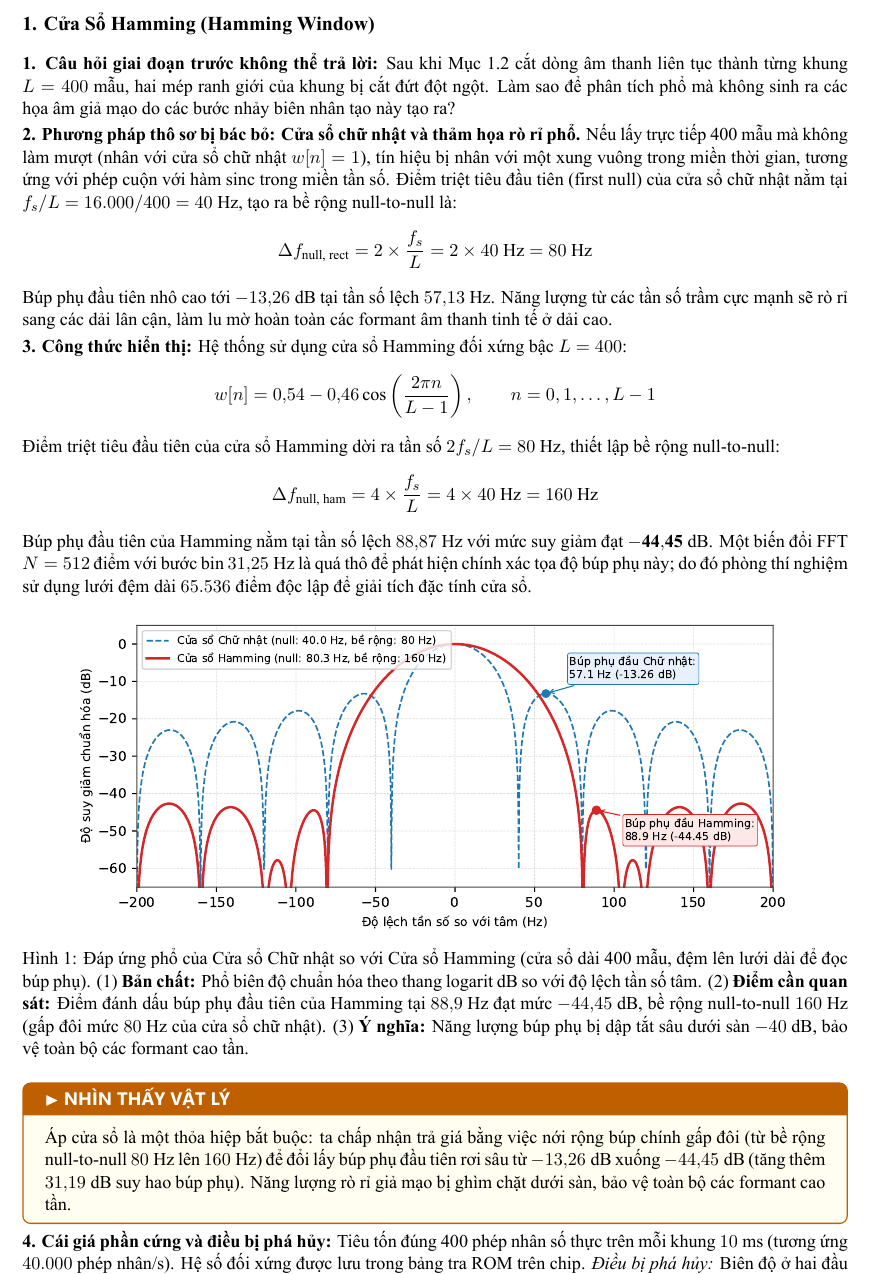
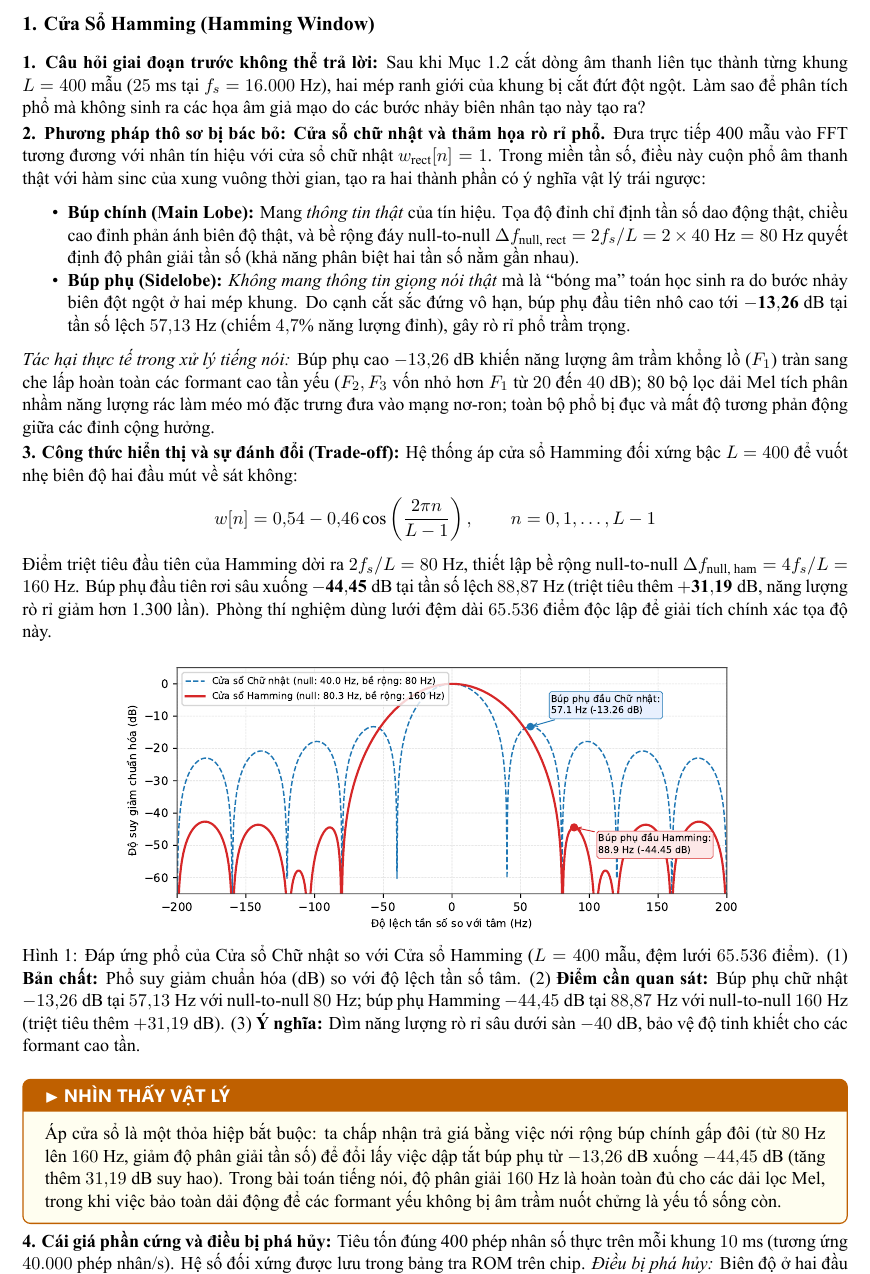
Before and after one commit to mtgrix/voice_processing_in_fpga_material, a LaTeX document (chapter01/sec_1_3_vi.tex): part of page 2 of 8, cut so that both start at the same text. The pictures show the PDF file chapter01/sec_1_3_vi.pdf that the author committed with the source.

Commit message:
docs: clarify rectangular window spectral leakage and Hamming trade-off in section 1.3

```diff
--- a/chapter01/sec_1_3_vi.tex
+++ b/chapter01/sec_1_3_vi.tex
@@ -126,29 +126,27 @@ Tích số thời gian - tần số bằng đúng đơn vị:
 
-\textbf{2. Phương pháp thô sơ bị bác bỏ: Cửa sổ chữ nhật và thảm họa rò rỉ phổ.} Nếu lấy trực tiếp 400 mẫu mà không làm mượt (nhân với cửa sổ chữ nhật $w[n]=1$), tín hiệu bị nhân với một xung vuông trong miền thời gian, tương ứng với phép cuộn với hàm $\text{sinc}$ trong miền tần số. Điểm triệt tiêu đầu tiên (first null) của cửa sổ chữ nhật nằm tại $f_s/L = 16.000 / 400 = 40\text{ Hz}$, tạo ra bề rộng null-to-null là:
-\[
-\Delta f_{\text{null, rect}} = 2 \times \frac{f_s}{L} = 2 \times 40\text{ Hz} = 80\text{ Hz}
-\]
-Búp phụ đầu tiên nhô cao tới $-13{,}26\text{ dB}$ tại tần số lệch $57{,}13\text{ Hz}$. Năng lượng từ các tần số trầm cực mạnh sẽ rò rỉ sang các dải lân cận, làm lu mờ hoàn toàn các formant âm thanh tinh tế ở dải cao.
+\textbf{2. Phương pháp thô sơ bị bác bỏ: Cửa sổ chữ nhật và thảm họa rò rỉ phổ.} Đưa trực tiếp 400 mẫu vào FFT tương đương với nhân tín hiệu với cửa sổ chữ nhật $w_{\text{rect}}[n]=1$. Trong miền tần số, điều này cuộn phổ âm thanh thật với hàm sinc của xung vuông thời gian, tạo ra hai thành phần có ý nghĩa vật lý trái ngược:
+\begin{itemize}
+    \setlength{\itemsep}{0pt}\setlength{\parskip}{0pt}
+    \item \textbf{Búp chính (Main Lobe):} Mang \textit{thông tin thật} của tín hiệu. Tọa độ đỉnh chỉ định tần số dao động thật, chiều cao đỉnh phản ánh biên độ thật, và bề rộng đáy null-to-null $\Delta f_{\text{null, rect}} = 2f_s/L = 2 \times 40\text{ Hz} = 80\text{ Hz}$ quyết định độ phân giải tần số (khả năng phân biệt hai tần số nằm gần nhau).
+    \item \textbf{Búp phụ (Sidelobe):} \textit{Không mang thông tin giọng nói thật} mà là ``bóng ma'' toán học sinh ra do bước nhảy biên đột ngột ở hai mép khung. Do cạnh cắt sắc đứng vô hạn, búp phụ đầu tiên nhô cao tới $\mathbf{-13{,}26\text{ dB}}$ tại tần số lệch $57{,}13\text{ Hz}$ (chiếm $4{,}7\%$ năng lượng đỉnh), gây rò rỉ phổ trầm trọng.
+\end{itemize}
+\textit{Tác hại thực tế trong xử lý tiếng nói:} Búp phụ cao $-13{,}26\text{ dB}$ khiến năng lượng âm trầm khổng lồ ($F_1$) tràn sang che lấp hoàn toàn các formant cao tần yếu ($F_2, F_3$ vốn nhỏ hơn $F_1$ từ $20$ đến $40\text{ dB}$); 80 bộ lọc dải Mel tích phân nhầm năng lượng rác làm méo mó đặc trưng đưa vào mạng nơ-ron; toàn bộ phổ bị đục và mất độ tương phản động giữa các đỉnh cộng hưởng.
 
-\textbf{3. Công thức hiển thị:} Hệ thống sử dụng cửa sổ Hamming đối xứng bậc $L = 400$:
+\textbf{3. Công thức hiển thị và sự đánh đổi (Trade-off):} Hệ thống áp cửa sổ Hamming đối xứng bậc $L = 400$ để vuốt nhẹ biên độ hai đầu mút về sát không:
 \[
 w[n] = 0{,}54 - 0{,}46 \cos\left(\frac{2\pi n}{L - 1}\right), \qquad n = 0, 1, \dots, L - 1
 \]
-Điểm triệt tiêu đầu tiên của cửa sổ Hamming dời ra tần số $2f_s/L = 80\text{ Hz}$, thiết lập bề rộng null-to-null:
-\[
-\Delta f_{\text{null, ham}} = 4 \times \frac{f_s}{L} = 4 \times 40\text{ Hz} = 160\text{ Hz}
-\]
-Búp phụ đầu tiên của Hamming nằm tại tần số lệch $88{,}87\text{ Hz}$ với mức suy giảm đạt $\mathbf{-44{,}45\text{ dB}}$. Một biến đổi FFT $N=512$ điểm với bước bin $31{,}25\text{ Hz}$ là quá thô để phát hiện chính xác tọa độ búp phụ này; do đó phòng thí nghiệm sử dụng lưới đệm dài $65.536$ điểm độc lập để giải tích đặc tính cửa sổ.
+Điểm triệt tiêu đầu tiên của Hamming dời ra $2f_s/L = 80\text{ Hz}$, thiết lập bề rộng null-to-null $\Delta f_{\text{null, ham}} = 4f_s/L = 160\text{ Hz}$. Búp phụ đầu tiên rơi sâu xuống $\mathbf{-44{,}45\text{ dB}}$ tại tần số lệch $88{,}87\text{ Hz}$ (triệt tiêu thêm $\mathbf{+31{,}19\text{ dB}}$, năng lượng rò rỉ giảm hơn 1.300 lần). Phòng thí nghiệm dùng lưới đệm dài $65.536$ điểm độc lập để giải tích chính xác tọa độ này.
 
 \begin{figure}[h]
 \centering
-\includegraphics[width=0.88\textwidth]{fig_1_3_window_vi.pdf}
-\vspace{-1.5mm}
-\caption{Đáp ứng phổ của Cửa sổ Chữ nhật so với Cửa sổ Hamming (cửa sổ dài 400 mẫu, đệm lên lưới dài để đọc búp phụ). (1) \textbf{Bản chất:} Phổ biên độ chuẩn hóa theo thang logarit dB so với độ lệch tần số tâm. (2) \textbf{Điểm cần quan sát:} Điểm đánh dấu búp phụ đầu tiên của Hamming tại $88{,}9\text{ Hz}$ đạt mức $-44{,}45\text{ dB}$, bề rộng null-to-null $160\text{ Hz}$ (gấp đôi mức $80\text{ Hz}$ của cửa sổ chữ nhật). (3) \textbf{Ý nghĩa:} Năng lượng búp phụ bị dập tắt sâu dưới sàn $-40\text{ dB}$, bảo vệ toàn bộ các formant cao tần.}
+\includegraphics[width=0.76\textwidth]{fig_1_3_window_vi.pdf}
+\vspace{-2mm}
+\caption{Đáp ứng phổ của Cửa sổ Chữ nhật so với Cửa sổ Hamming ($L=400$ mẫu, đệm lưới $65.536$ điểm). (1) \textbf{Bản chất:} Phổ suy giảm chuẩn hóa (dB) so với độ lệch tần số tâm. (2) \textbf{Điểm cần quan sát:} Búp phụ chữ nhật $-13{,}26\text{ dB}$ tại $57{,}13\text{ Hz}$ với null-to-null $80\text{ Hz}$; búp phụ Hamming $-44{,}45\text{ dB}$ tại $88{,}87\text{ Hz}$ với null-to-null $160\text{ Hz}$ (triệt tiêu thêm $+31{,}19\text{ dB}$). (3) \textbf{Ý nghĩa:} Dìm năng lượng rò rỉ sâu dưới sàn $-40\text{ dB}$, bảo vệ độ tinh khiết cho các formant cao tần.}
 \end{figure}
 
 \begin{physicalinsight}
-Áp cửa sổ là một thỏa hiệp bắt buộc: ta chấp nhận trả giá bằng việc nới rộng búp chính gấp đôi (từ bề rộng null-to-null $80\text{ Hz}$ lên $160\text{ Hz}$) để đổi lấy búp phụ đầu tiên rơi sâu từ $-13{,}26\text{ dB}$ xuống $-44{,}45\text{ dB}$ (tăng thêm $31{,}19\text{ dB}$ suy hao búp phụ). Năng lượng rò rỉ giả mạo bị ghìm chặt dưới sàn, bảo vệ toàn bộ các formant cao tần.
+Áp cửa sổ là một thỏa hiệp bắt buộc: ta chấp nhận trả giá bằng việc nới rộng búp chính gấp đôi (từ $80\text{ Hz}$ lên $160\text{ Hz}$, giảm độ phân giải tần số) để đổi lấy việc dập tắt búp phụ từ $-13{,}26\text{ dB}$ xuống $-44{,}45\text{ dB}$ (tăng thêm $31{,}19\text{ dB}$ suy hao). Trong bài toán tiếng nói, độ phân giải $160\text{ Hz}$ là hoàn toàn đủ cho các dải lọc Mel, trong khi việc bảo toàn dải động để các formant yếu không bị âm trầm nuốt chửng là yếu tố sống còn.
 \end{physicalinsight}
 
 \textbf{4. Cái giá phần cứng và điều bị phá hủy:} Tiêu tốn đúng 400 phép nhân số thực trên mỗi khung $10\text{ ms}$ (tương ứng $40.000\text{ phép nhân/s}$). Hệ số đối xứng được lưu trong bảng tra ROM trên chip. \textit{Điều bị phá hủy:} Biên độ ở hai đầu mút khung bị triệt tiêu về $w[0] = w[399] = 0{,}08$. Để bù đắp điểm mù này, hệ thống bắt buộc phải gối đầu khung sâu $60\%$ ($H = 160$ mẫu, tái sử dụng 240 mẫu với khung trước).
```
Also changed, not shown: chapter01/sec_1_3_vi.md (+13 -9 lines), chapter01/sec_1_3_vi.pdf, chapter01/sec_1_3_vi.tex (2 more changed lines).
